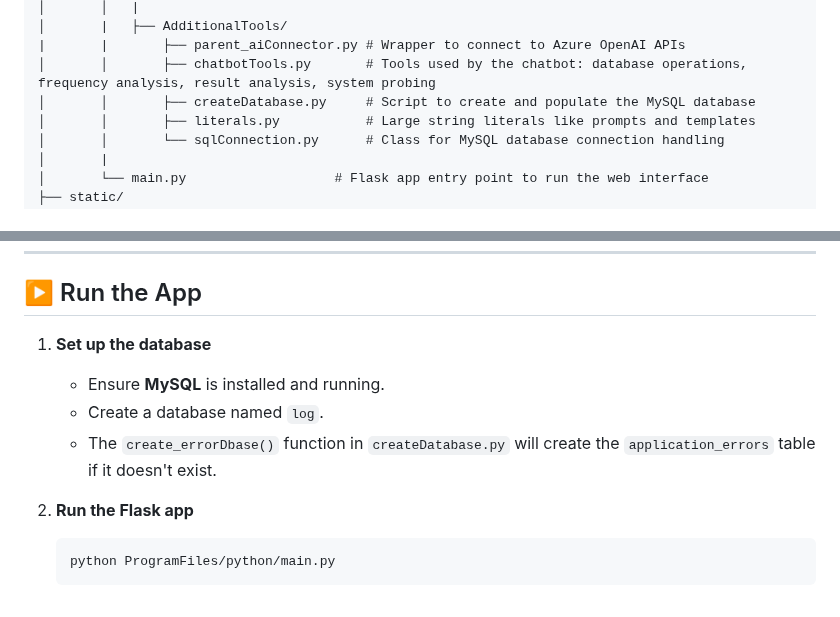
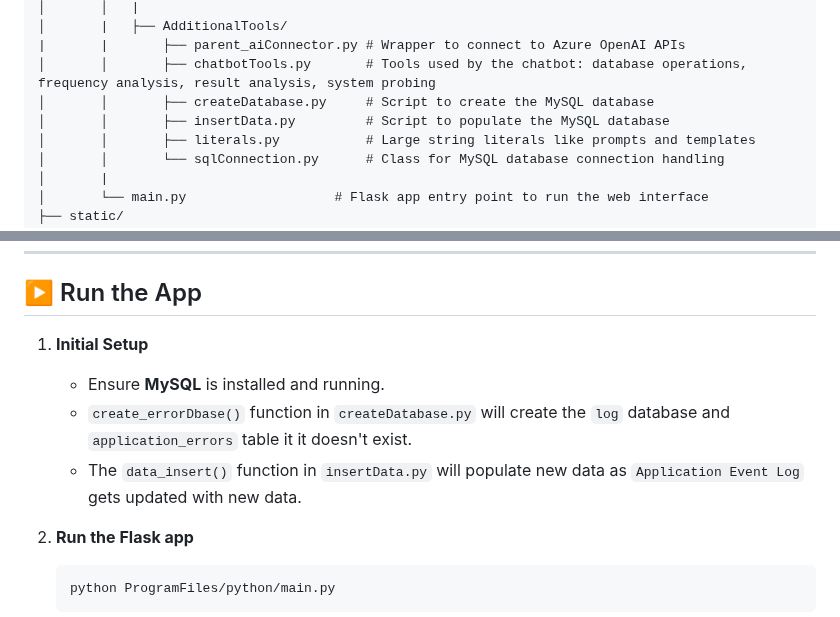
Before and after one commit to NullBlood04/Log-File-Analyser, a Markdown page: README.md, 2 parts joined by grey strips. Drawn GitHub-style.

Commit message:
update: auto creating database and table

````diff
--- a/README.md
+++ b/README.md
@@ -34,7 +34,8 @@ A Flask-based application that automates the process of extracting Windows Error
 │       |   ├── AdditionalTools/
 |       |       ├── parent_aiConnector.py # Wrapper to connect to Azure OpenAI APIs
 │       │       ├── chatbotTools.py       # Tools used by the chatbot: database operations, frequency analysis, result analysis, system probing
-│       │       ├── createDatabase.py     # Script to create and populate the MySQL database
+│       │       ├── createDatabase.py     # Script to create the MySQL database
+│       │       ├── insertData.py         # Script to populate the MySQL database
 │       │       ├── literals.py           # Large string literals like prompts and templates
 │       │       └── sqlConnection.py      # Class for MySQL database connection handling
 │       |
@@ -99,10 +100,10 @@ os
 
 ## ▶️ Run the App
 
-   1. **Set up the database**
+   1. **Initial Setup**
       - Ensure **MySQL** is installed and running.
-      - Create a database named `log`.
-      - The `create_errorDbase()` function in `createDatabase.py` will create the `application_errors` table if it doesn't exist.
+      - `create_errorDbase()` function in `createDatabase.py` will create the `log` database and `application_errors` table it it doesn't exist.
+      - The `data_insert()` function in `insertData.py` will populate new data as `Application Event Log` gets updated with new data.
 
    2. **Run the Flask app**
       ```ps1
````
